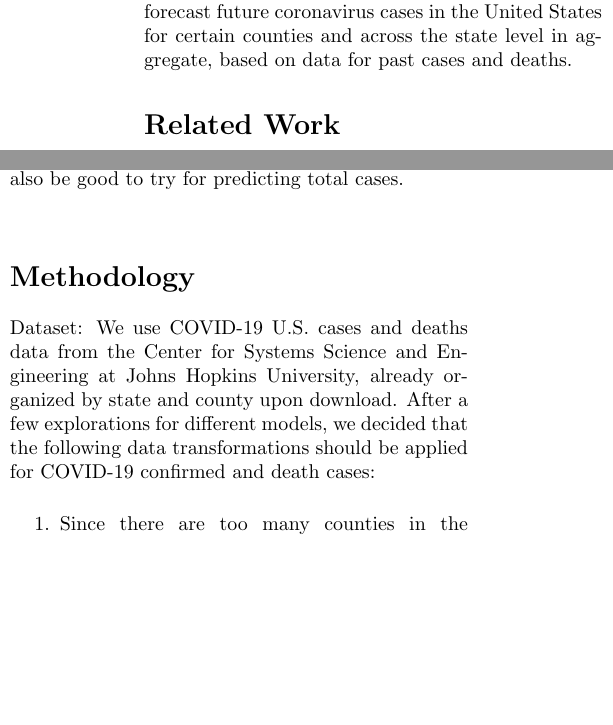
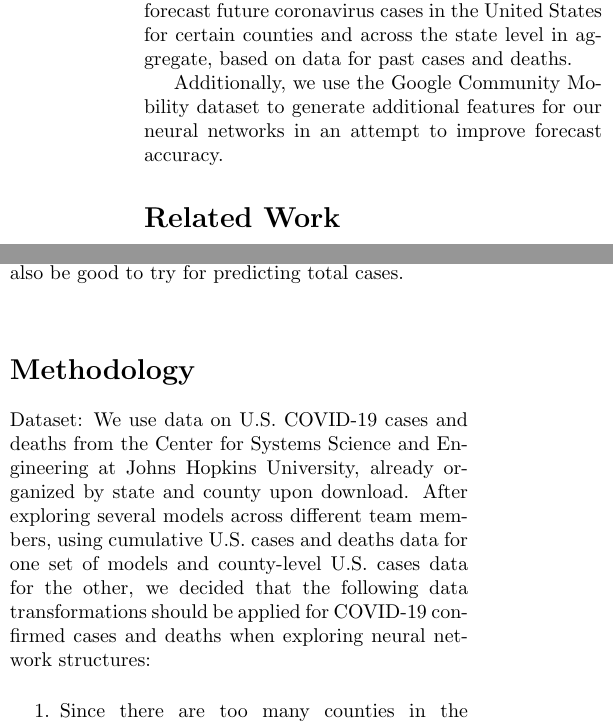
Before and after one commit to funkshun/comp-562-final, a LaTeX document (report/report.tex): two parts of the columns of page 1 of 3, joined at a grey line, cut so that both start at the same text, the shorter picture padded with empty space. Compiled offline with pdfLaTeX.

```diff
--- a/report/report.tex
+++ b/report/report.tex
@@ -7,7 +7,7 @@
 \usepackage[english]{babel}
 \usepackage{geometry}
 \geometry{margin=1in}
-\title{Forecasting COVID-19 Cases with Neural Network and LSTM Models}
+\title{Neural Network Comparison for Time Series Forecasting}
 \author{Andy Chen, Boo Fullwood, Yunzhou Liu}
 \date{May 05, 2020}
 
@@ -28,6 +28,9 @@
 forecast future coronavirus cases in the United States for certain counties and
 across the state level in aggregate, based on data for past cases and deaths.
 
+Additionally, we use the Google Community Mobility dataset to generate
+additional features for our neural networks in an attempt to improve forecast
+accuracy.
 
 \section*{Related Work}
 
@@ -62,11 +65,13 @@
 
 \section*{Methodology}
 
-Dataset: We use COVID-19 U.S. cases and deaths data from the Center for Systems
-Science and Engineering at Johns Hopkins University, already organized by state
-and county upon download. After a few explorations for different models, we
-decided that the following data transformations should be applied for COVID-19
-confirmed and death cases:
+Dataset: We use data on U.S. COVID-19 cases and deaths from the Center for
+Systems Science and Engineering at Johns Hopkins University, already organized
+by state and county upon download. After exploring several models across
+different team members, using cumulative U.S. cases and deaths data for one
+set of models and county-level U.S. cases data for the other, we decided that
+the following data transformations should be applied for COVID-19 confirmed
+cases and deaths when exploring neural network structures:
 
 \begin{enumerate}
     \item Since there are too many counties in the dataset, we cannot create
```
Also changed, not shown: README.md, report/report.pdf, report/report.tex (4 more changed lines), 4 other files.
